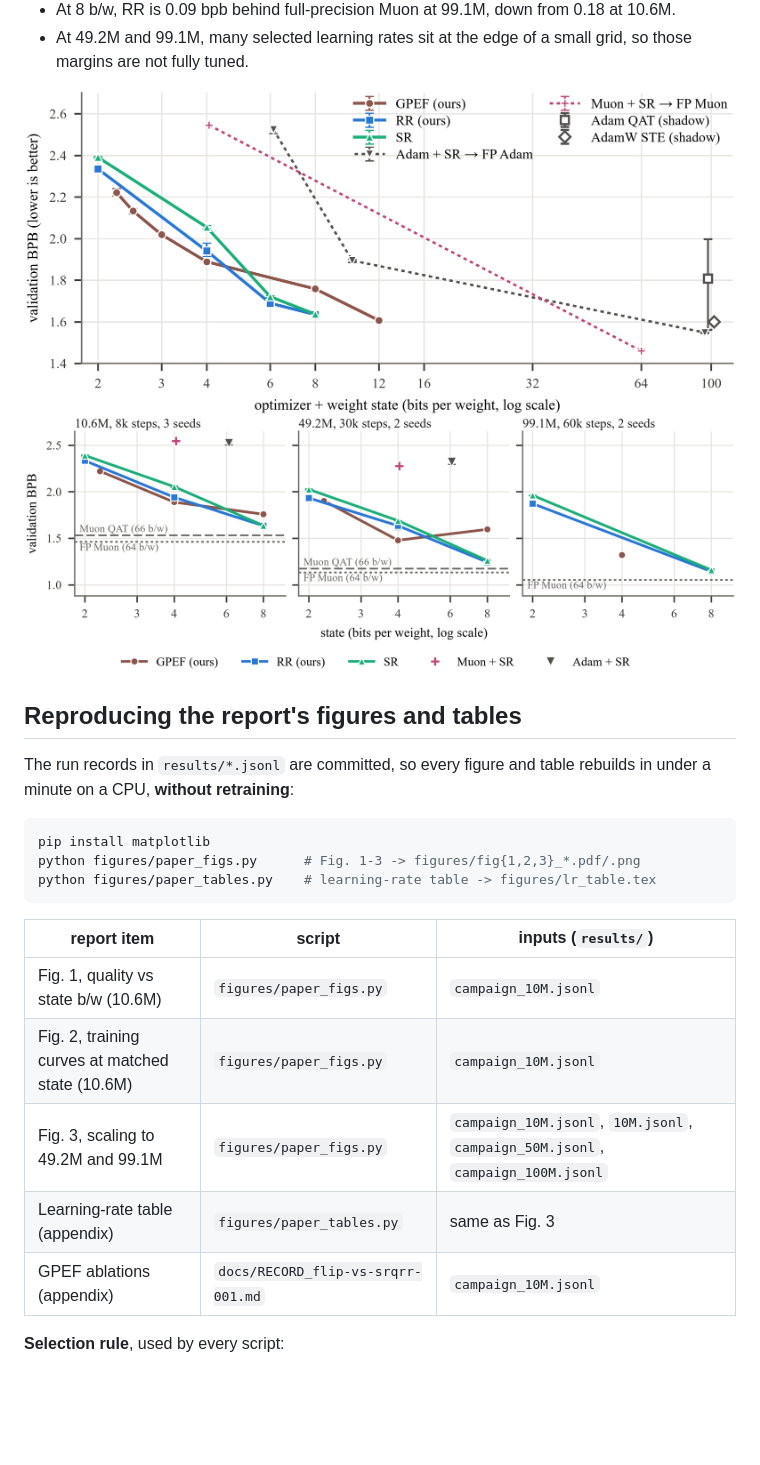
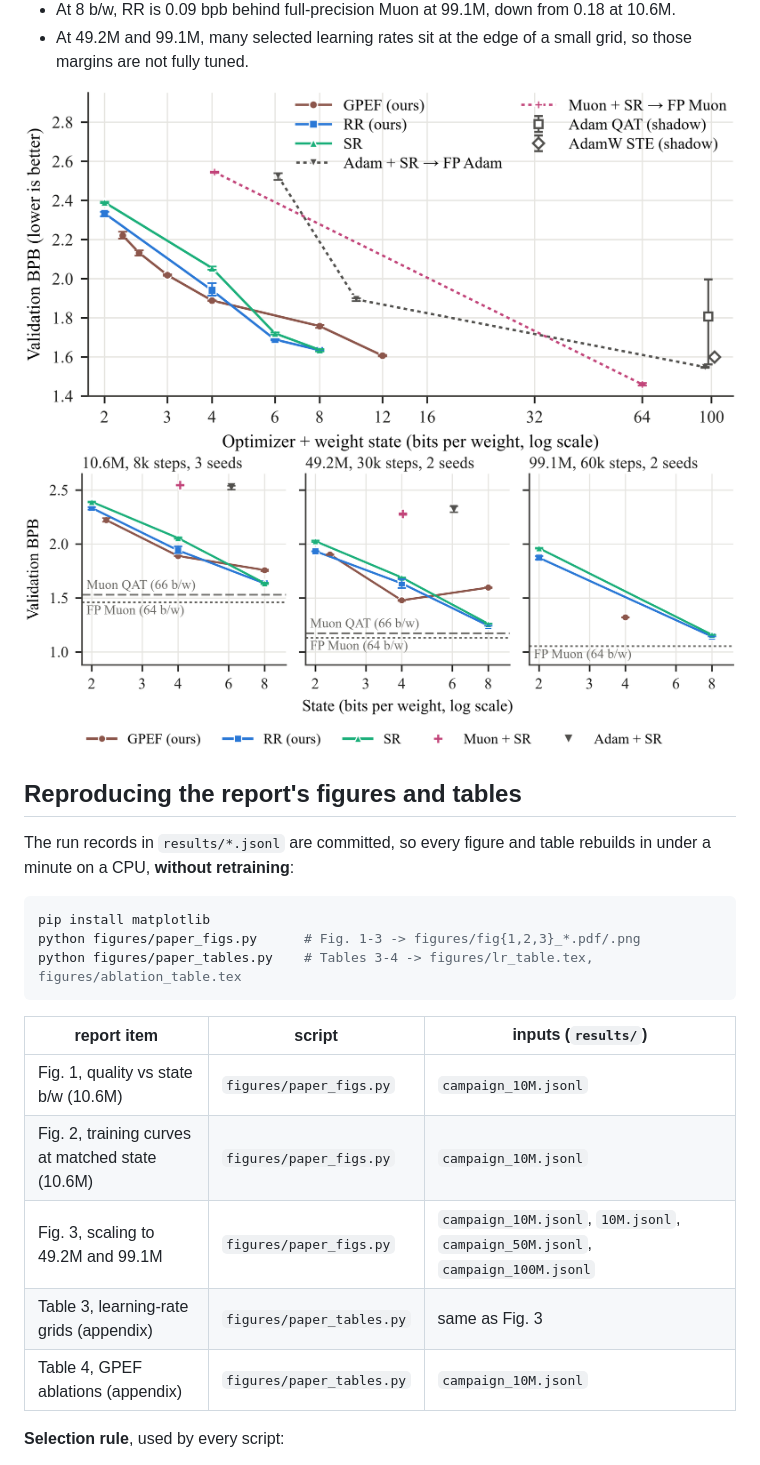
Before and after one commit to HenryHamster/182Proj, a Markdown page: README.md, the part around the change. Rendered like a GitHub page; pictures changed too: figures/fig1_frontier.png, figures/fig3_scale.png; blank space fills up the shorter version.

````diff
--- a/README.md
+++ b/README.md
@@ -50,7 +50,7 @@ The run records in `results/*.jsonl` are committed, so every figure and table re
 ```bash
 pip install matplotlib
 python figures/paper_figs.py      # Fig. 1-3 -> figures/fig{1,2,3}_*.pdf/.png
-python figures/paper_tables.py    # learning-rate table -> figures/lr_table.tex
+python figures/paper_tables.py    # Tables 3-4 -> figures/lr_table.tex, figures/ablation_table.tex
 ```
 
 | report item | script | inputs (`results/`) |
@@ -58,8 +58,8 @@ python figures/paper_tables.py    # learning-rate table -> figures/lr_table.tex
 | Fig. 1, quality vs state b/w (10.6M) | `figures/paper_figs.py` | `campaign_10M.jsonl` |
 | Fig. 2, training curves at matched state (10.6M) | `figures/paper_figs.py` | `campaign_10M.jsonl` |
 | Fig. 3, scaling to 49.2M and 99.1M | `figures/paper_figs.py` | `campaign_10M.jsonl`, `10M.jsonl`, `campaign_50M.jsonl`, `campaign_100M.jsonl` |
-| Learning-rate table (appendix) | `figures/paper_tables.py` | same as Fig. 3 |
-| GPEF ablations (appendix) | `docs/RECORD_flip-vs-srqrr-001.md` | `campaign_10M.jsonl` |
+| Table 3, learning-rate grids (appendix) | `figures/paper_tables.py` | same as Fig. 3 |
+| Table 4, GPEF ablations (appendix) | `figures/paper_tables.py` | `campaign_10M.jsonl` |
 
 **Selection rule**, used by every script:
 
````
Also changed, not shown: figures/fig2_curves.png, 6 other files.
